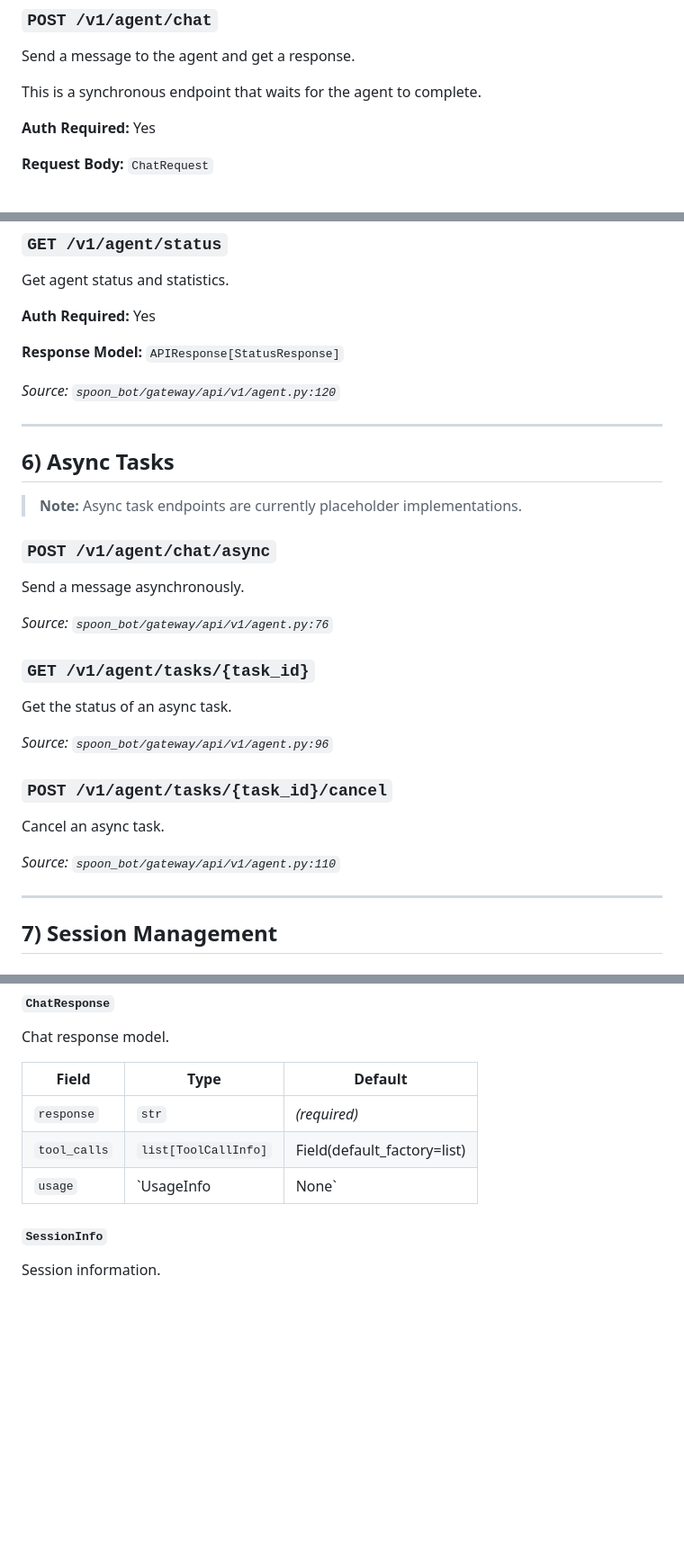
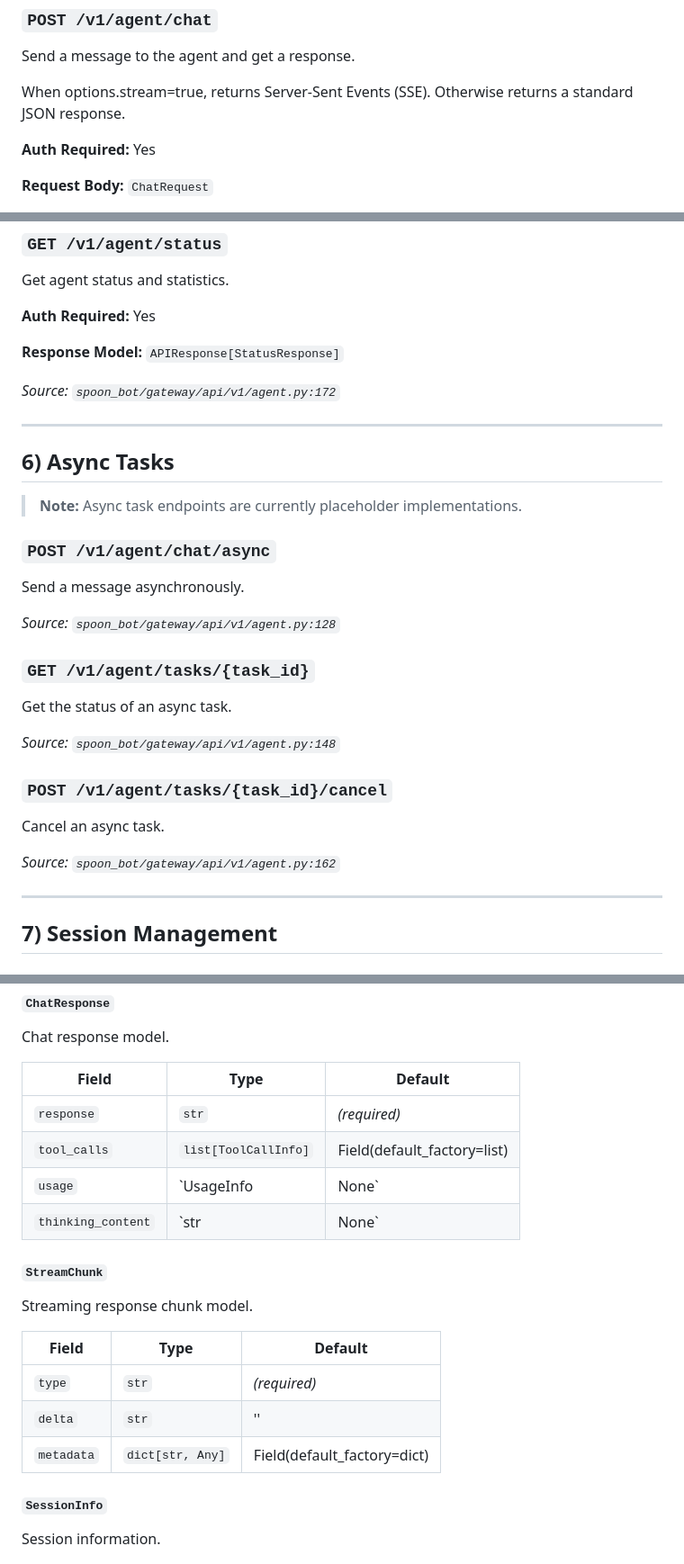
Before and after one commit to XSpoonAi/spoon-bot, a Markdown page: docs/api.md, 3 parts joined by grey strips. Shown at 90% size. Rendered like a GitHub page; blank space fills up the shorter version.

Commit message:
docs: auto-update API documentation

```diff
--- a/docs/api.md
+++ b/docs/api.md
@@ -119,7 +119,8 @@ Root endpoint with API information.
 
 Send a message to the agent and get a response.
 
-This is a synchronous endpoint that waits for the agent to complete.
+When options.stream=true, returns Server-Sent Events (SSE).
+Otherwise returns a standard JSON response.
 
 **Auth Required:** Yes
 
@@ -224,7 +225,7 @@ Get agent status and statistics.
 
 **Response Model:** `APIResponse[StatusResponse]`
 
-*Source: `spoon_bot/gateway/api/v1/agent.py:120`*
+*Source: `spoon_bot/gateway/api/v1/agent.py:172`*
 
 ---
 
@@ -236,19 +237,19 @@ Get agent status and statistics.
 
 Send a message asynchronously.
 
-*Source: `spoon_bot/gateway/api/v1/agent.py:76`*
+*Source: `spoon_bot/gateway/api/v1/agent.py:128`*
 
 ### `GET /v1/agent/tasks/{task_id}`
 
 Get the status of an async task.
 
-*Source: `spoon_bot/gateway/api/v1/agent.py:96`*
+*Source: `spoon_bot/gateway/api/v1/agent.py:148`*
 
 ### `POST /v1/agent/tasks/{task_id}/cancel`
 
 Cancel an async task.
 
-*Source: `spoon_bot/gateway/api/v1/agent.py:110`*
+*Source: `spoon_bot/gateway/api/v1/agent.py:162`*
 
 ---
 
@@ -623,6 +627,17 @@ Chat response model.
 | `response` | `str` | *(required)* |
 | `tool_calls` | `list[ToolCallInfo]` | Field(default_factory=list) |
 | `usage` | `UsageInfo | None` | None |
+| `thinking_content` | `str | None` | None |
+
+#### `StreamChunk`
+
+Streaming response chunk model.
+
+| Field | Type | Default |
+|-------|------|---------|
+| `type` | `str` | *(required)* |
+| `delta` | `str` | '' |
+| `metadata` | `dict[str, Any]` | Field(default_factory=dict) |
 
 #### `SessionInfo`
 
```
Also changed, not shown: other parts of docs/api.md (+5 -2 lines).
